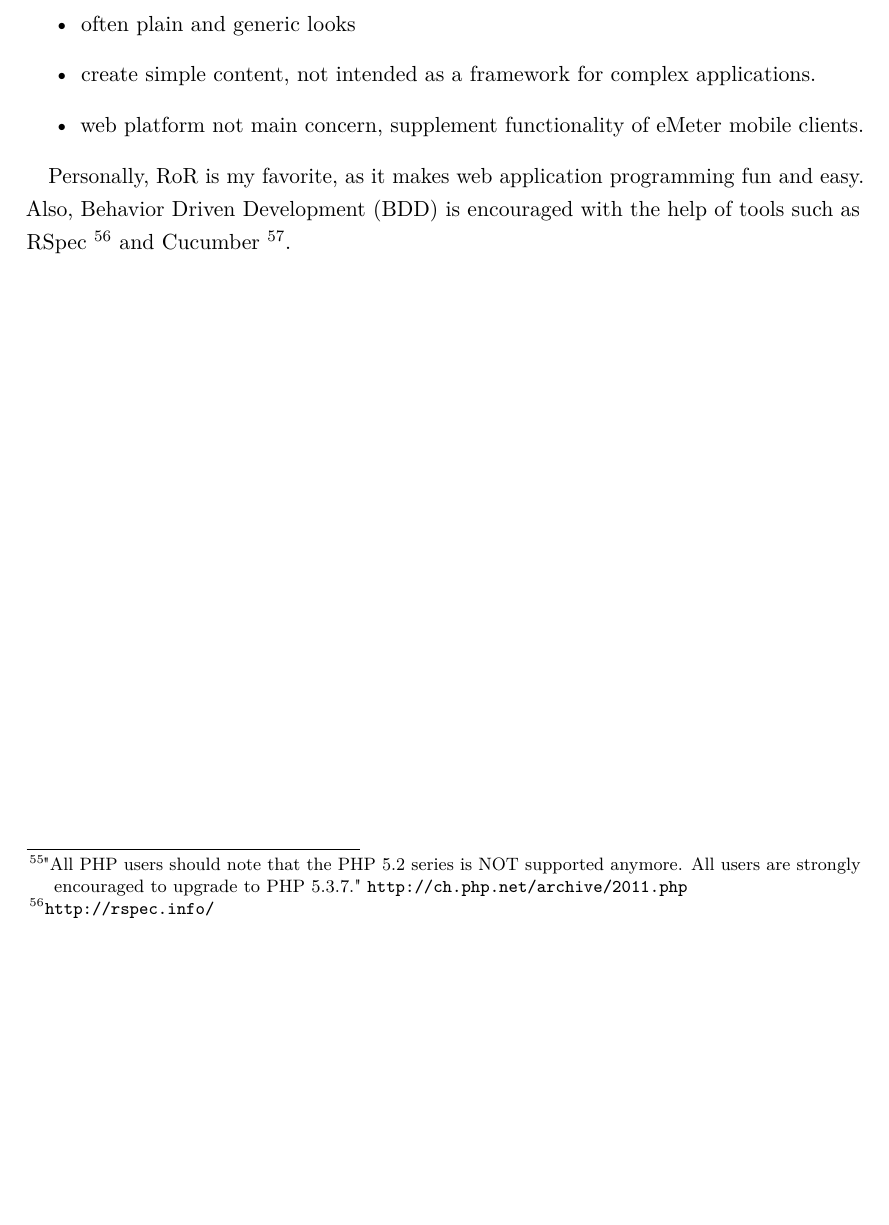
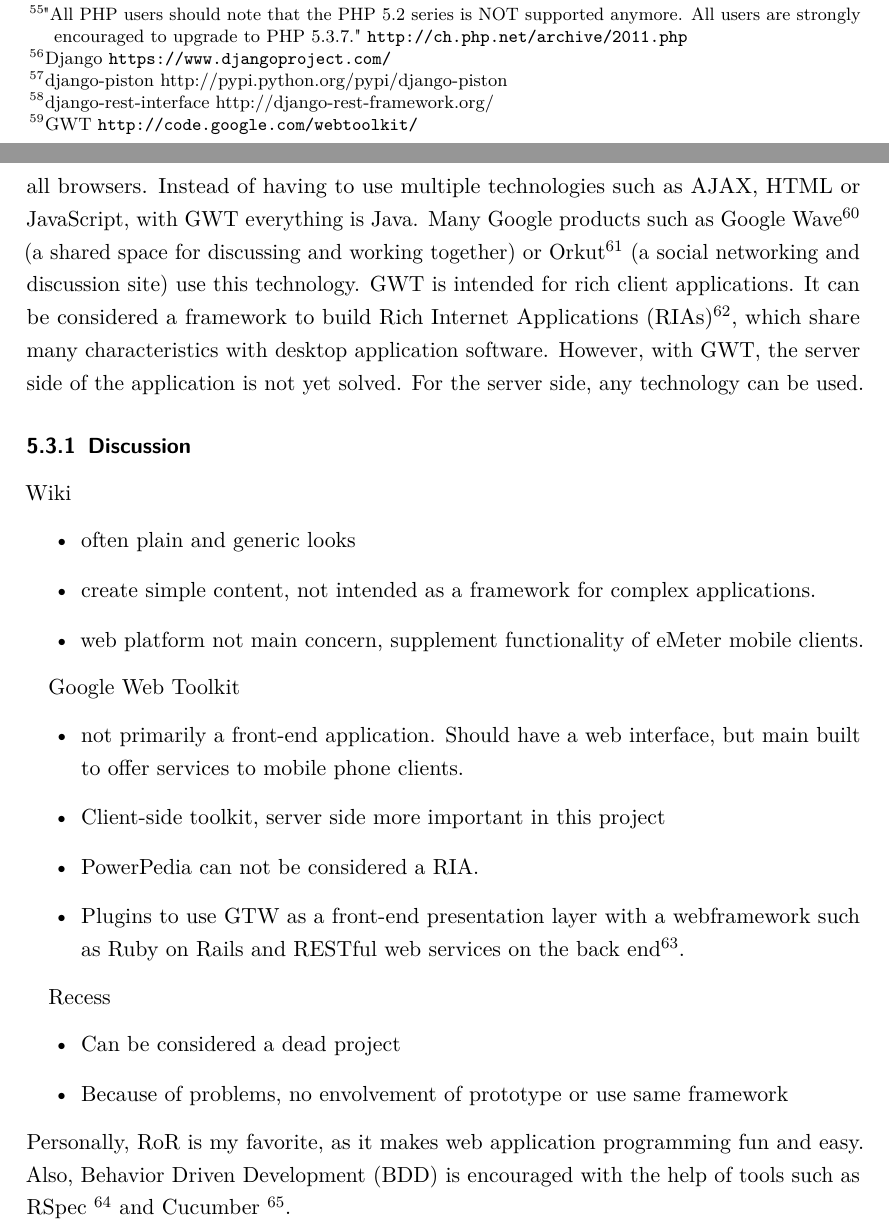
Before and after one commit to joanawelti/Masterthesis-temp-Repo, a LaTeX document (powerpedia.tex, which reads Design_decisions.tex): part of page 33 of 34 before the commit and two parts of pages 33 and 34 of 35 after it, the two joined at a grey line, cut so that both start at the same text, the shorter picture padded with empty space. Compiled offline with pdfLaTeX.

Commit message:
Django, GWT, Wiki

```diff
--- a/Design_decisions.tex
+++ b/Design_decisions.tex
@@ -44,6 +45,17 @@
 
 In 2011, the situation looks slightly different. Recess is still used on the Energy Server, but some problems have emerged. Recess v0.20 was publicly released in August 2009. For the last two years, the developers of the project have not been very active\footnote{See comments on the plans for 2010: \url{the http://www.recessframework.org/page/new-recess-framework-website}}. The main issue with Recess at the moment is that it requires PHP version 5.2.3+, but it doesn't work with PHP 5.3 yet. PHP version 5.2 is not supported anymore by the PHP team\footnote{"All PHP users should note that the PHP 5.2 series is NOT supported anymore. All users are strongly encouraged to upgrade to PHP 5.3.7." \url{http://ch.php.net/archive/2011.php}}. In order to stick to Recess, an outdated version of PHP has to be used, which, of course, is not desirable.
 
+\subsection{Django}
+Django\footnote{Django \url{https://www.djangoproject.com/}} is a high-level Python Web framework that was created to ease the development of complex, database-driven websites. Similar to Rails, it also adheres to the DRY principle and focuses on automating as much as possible. Data models can be written entirely in Python as the framework comes with an object-relational mapper (ORM). It has a full support for multi-language applications and is able to automatically create an admin interface that lets authenticated users add, change and delete objects. Django is known for its good documentation, which makes it easy to lear how to use the framework.
+
+In order to build RESTful APIs, mini-frameworks such as django-piston\footnote{django-piston http://pypi.python.org/pypi/django-piston} or django-rest-interface\footnote{django-rest-interface http://django-rest-framework.org/} can be included in the project.
+
+\subsection{Google Web Toolkit}
+Google Web Toolkit (GWT) is a development toolkit that enables developers to build and optimize browser-based applications\footnote{GWT \url{http://code.google.com/webtoolkit/}}.  It allows to write complex front-end applications using Java, which is then complied into highly optimized JavaScript that runs across all browsers. Instead of having to use multiple technologies such as AJAX, HTML or JavaScript, with GWT everything is Java. Many Google products such as Google Wave\footnote{Google Wave \url{wave.google.com/}} (a shared space for discussing and working together) or Orkut\footnote{Orkut \url{www.orkut.com/CommunityJoin}} (a social networking and discussion site) use this technology. GWT is intended for rich client applications. It can be considered a framework to build Rich Internet Applications (RIAs)\footnote{The term "RIA" was first mentioned in a white paper by Macromedia in~\cite{ria}}, which share many characteristics with desktop application software.
+However, with GWT, the server side of the application is not yet solved. For the server side, any technology can be used.
+
+
+
 \subsubsection{Discussion}
 Wiki
 \begin{itemize}
@@ -52,4 +64,17 @@
 \item web platform not main concern, supplement functionality of eMeter mobile clients.
 \end{itemize}
 
+Google Web Toolkit
+\begin{itemize}
+ \item not primarily a front-end application. Should have a web interface, but main built to offer services to mobile phone clients.
+ \item Client-side toolkit, server side more important in this project
+ \item PowerPedia can not be considered a RIA.
+ \item Plugins to use GTW as a front-end presentation layer with a webframework such as Ruby on Rails and RESTful web services on the back end\footnote{E.g gwt-rails \url{http://code.google.com/p/gwt-rails/}}.
+\end{itemize}
+
+Recess
+\begin{itemize}
+ \item Can be considered a dead project
+ \item Because of problems, no envolvement of prototype or use same framework
+\end{itemize}
 Personally, RoR is my favorite, as it makes web application programming fun and easy. Also, Behavior Driven Development (BDD) is encouraged  with the help of tools such as RSpec~\footnote{\url{http://rspec.info/}} and Cucumber~\footnote{\url{http://cukes.info/}}.
```
Also changed, not shown: Design_decisions.tex (25 more changed lines).
